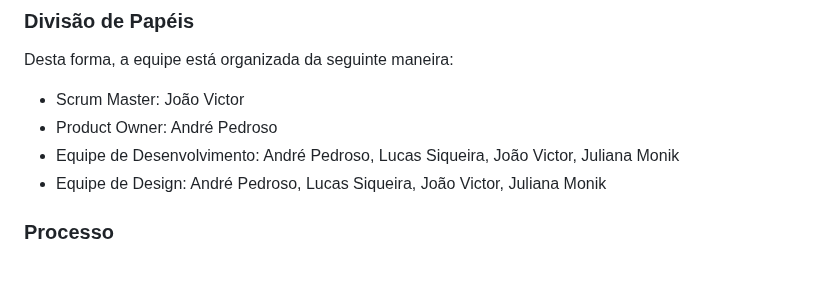
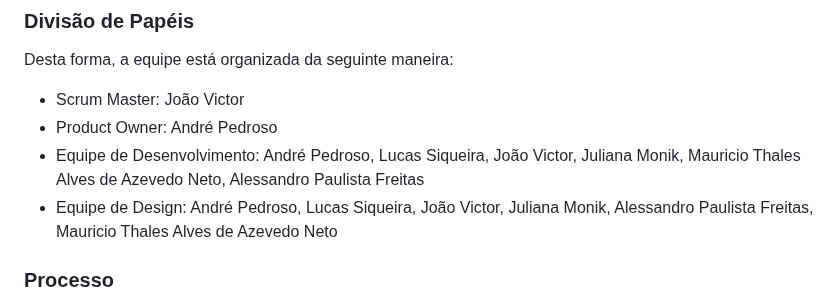
Before and after one commit to ICEI-PUC-Minas-PMV-ADS/pmv-ads-2024-1-e1-proj-web-t1-pmv-ads-2024-1-e1-eventracker, a Markdown page: documentos/03-Metodologia.md, the part around the change. Rendered like a GitHub page; blank space fills up the shorter version.

Commit message:
Update 03-Metodologia.md
integrantes na metodologia

```diff
--- a/documentos/03-Metodologia.md
+++ b/documentos/03-Metodologia.md
@@ -11,8 +11,9 @@ A metodologia ágil escolhida para o desenvolvimento deste projeto foi o SCRUM,
 Desta forma, a equipe está organizada da seguinte maneira:
 - Scrum Master: João Victor
 - Product Owner: André Pedroso
-- Equipe de Desenvolvimento: André Pedroso, Lucas Siqueira, João Victor, Juliana Monik
-- Equipe de Design: André Pedroso, Lucas Siqueira, João Victor, Juliana Monik
+- Equipe de Desenvolvimento: André Pedroso, Lucas Siqueira, João Victor, Juliana Monik, Mauricio Thales Alves de Azevedo Neto, Alessandro Paulista Freitas
+- Equipe de Design: André Pedroso, Lucas Siqueira, João Victor, Juliana Monik, Alessandro Paulista Freitas, Mauricio Thales Alves de Azevedo Neto
+
 
 ### Processo
 
```
